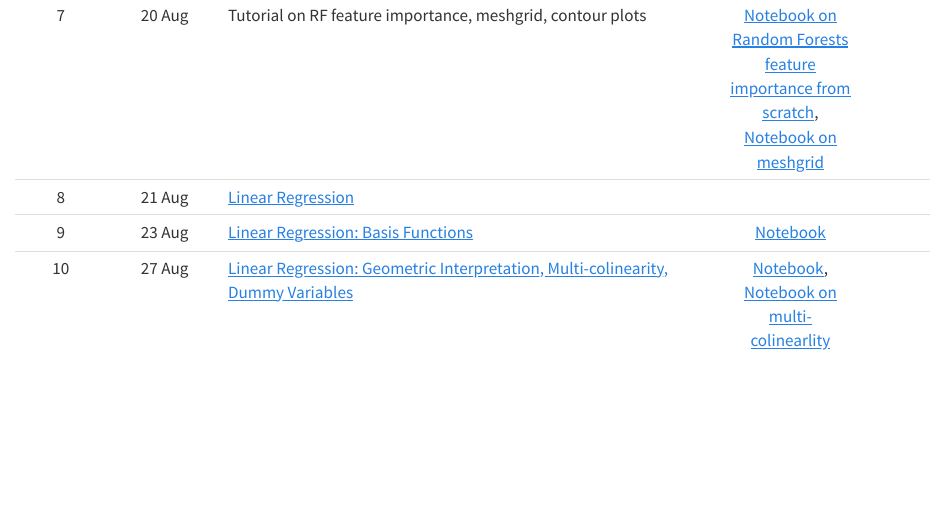
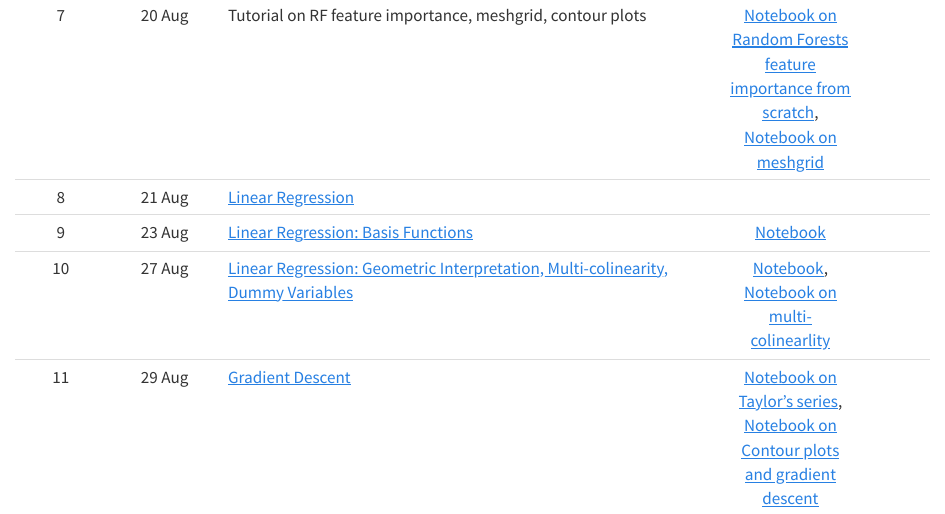
Before and after one commit to nipunbatra/ml2024-fall, a Quarto document (schedule.qmd): the page in a window 1100 px wide, from 1050 px down. Rendered offline with R 4.5, knitr and Pandoc in place of Quarto, with nearby package versions.

Commit message:
added notebook

```diff
--- a/schedule.qmd
+++ b/schedule.qmd
@@ -25,6 +25,7 @@ title: "Schedule"
 |8| 21 Aug| [Linear Regression](https://nipunbatra.github.io/ml-teaching/slides/linear-regression.pdf)|||
 |9| 23 Aug| [Linear Regression: Basis Functions](https://nipunbatra.github.io/ml-teaching/slides/linear-regression.pdf)|[Notebook](https://nipunbatra.github.io/ml-teaching/notebooks/basis.html)||
 |10| 27 Aug| [Linear Regression: Geometric Interpretation, Multi-colinearity, Dummy Variables](https://nipunbatra.github.io/ml-teaching/slides/linear-regression.pdf)|[Notebook](https://nipunbatra.github.io/ml-teaching/notebooks/geometric-linear-regression.html), [Notebook on multi-colinearlity](https://nipunbatra.github.io/ml-teaching/notebooks/dummy-variables-multi-colinearity.html)||
+11| 29 Aug | [Gradient Descent](https://nipunbatra.github.io/ml-teaching/slides/gradient-descent.pdf) |[Notebook on Taylor's series](https://nipunbatra.github.io/ml-teaching/notebooks/taylor.html), [Notebook on Contour plots and gradient descent](https://nipunbatra.github.io/ml-teaching/notebooks/contour.html)| |
 
 <!-- your comment
 
```
